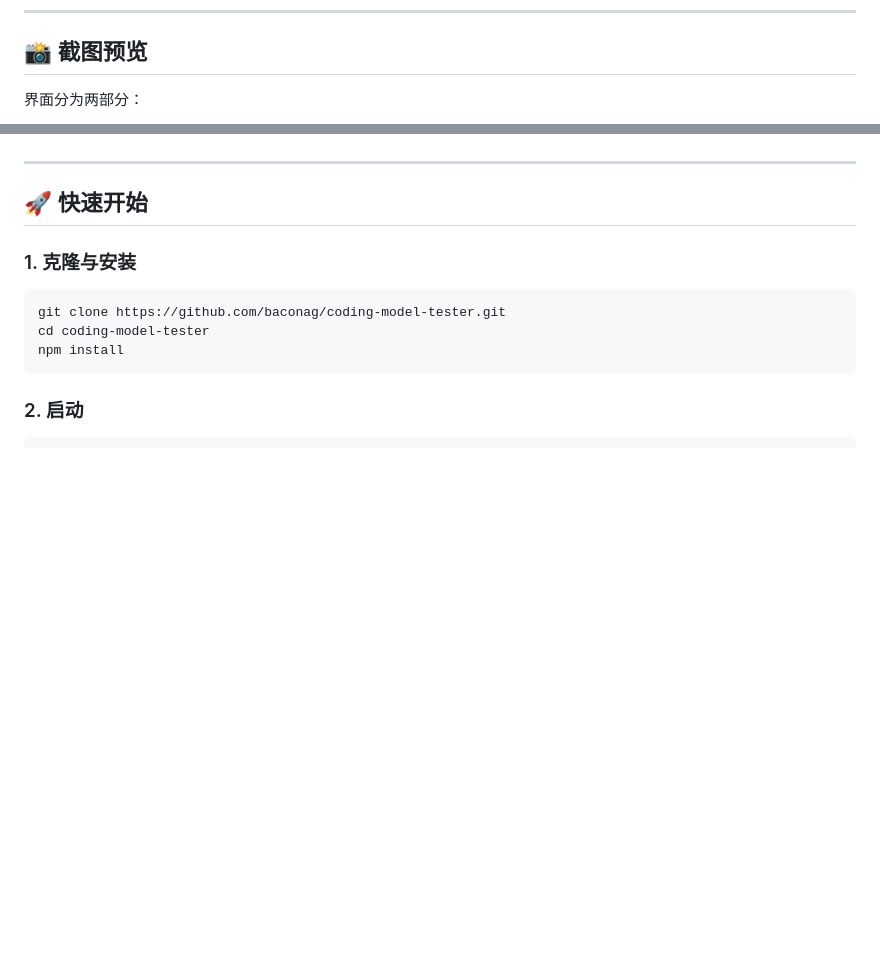
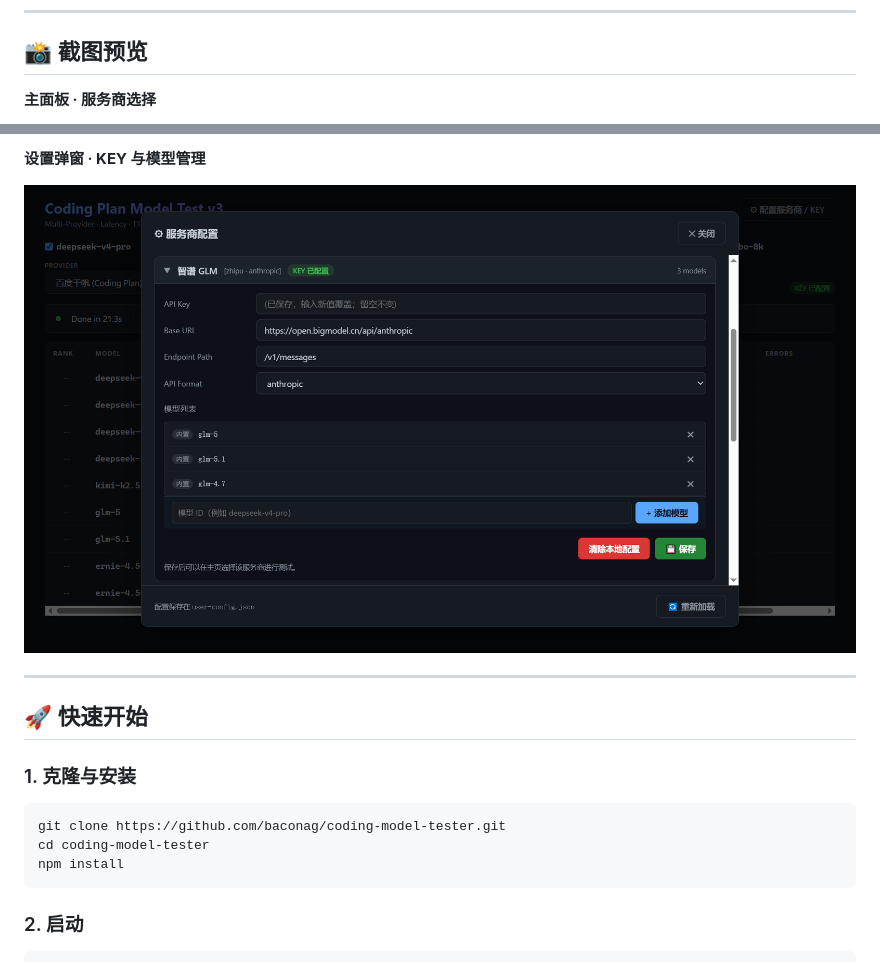
Before and after one commit to baconag/coding-model-tester, a Markdown page: README.md, 2 parts joined by grey strips. Rendered like a GitHub page; pictures changed too: docs/screenshots/03-key-and-models.png (added); blank space fills up the shorter version.

```diff
--- a/README.md
+++ b/README.md
@@ -25,5 +25,5 @@
 
 ## 📸 截图预览
 
-界面分为两部分：
+**主面板 · 服务商选择**
 
@@ -32,3 +44,6 @@
+**设置弹窗 · KEY 与模型管理**
+
+![KEY与模型](./docs/screenshots/03-key-and-models.png)
 
 ---
 
```
Also changed, not shown: other parts of README.md (+14 -2 lines), README_EN.md (+24 -0 lines), docs/screenshots/01-provider-list.png (added), docs/screenshots/02-provider-config.png (added), docs/screenshots/04-dashboard.png (added), docs/screenshots/05-scoring.png (added), 1 other file.
